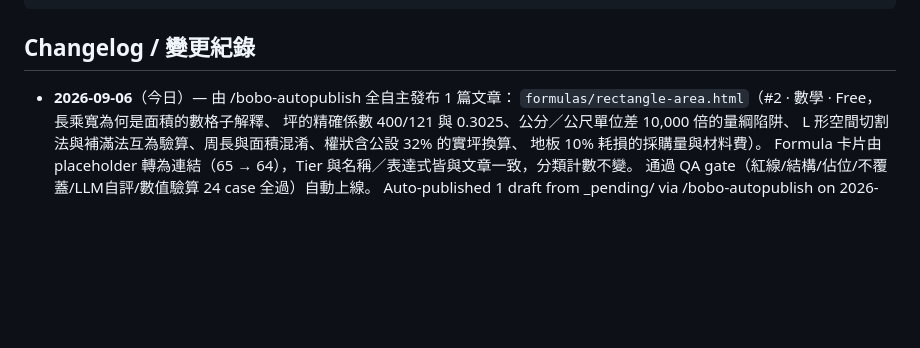
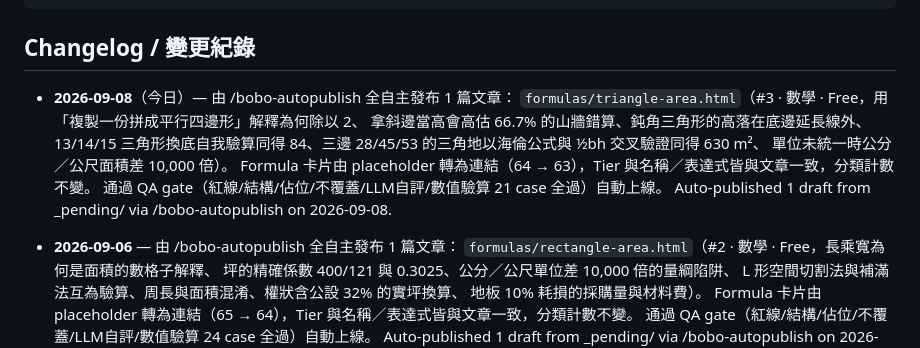
Before and after one commit to boboidvtw/bobo-labs, a Markdown page: README.md, the part around the change. GitHub-like rendering; blank space fills up the shorter version.

Commit message:
docs: README changelog - 2026-09-08 auto-publish 1 draft via /bobo-autopublish

```diff
--- a/README.md
+++ b/README.md
@@ -20,7 +20,16 @@ CNAME               Custom domain (labs.moneyai168.com)
 
 ## Changelog / 變更紀錄
 
-- **2026-09-06**（今日）— 由 /bobo-autopublish 全自主發布 1 篇文章：
+- **2026-09-08**（今日）— 由 /bobo-autopublish 全自主發布 1 篇文章：
+  `formulas/triangle-area.html`（#3 · 數學 · Free，用「複製一份拼成平行四邊形」解釋為何除以 2、
+  拿斜邊當高會高估 66.7% 的山牆錯算、鈍角三角形的高落在底邊延長線外、
+  13/14/15 三角形換底自我驗算同得 84、三邊 28/45/53 的三角地以海倫公式與 ½bh 交叉驗證同得 630 m²、
+  單位未統一時公分／公尺面積差 10,000 倍）。
+  Formula 卡片由 placeholder 轉為連結（64 → 63），Tier 與名稱／表達式皆與文章一致，分類計數不變。
+  通過 QA gate（紅線/結構/佔位/不覆蓋/LLM自評/數值驗算 21 case 全過）自動上線。
+  Auto-published 1 draft from _pending/ via /bobo-autopublish on 2026-09-08.
+
+- **2026-09-06** — 由 /bobo-autopublish 全自主發布 1 篇文章：
   `formulas/rectangle-area.html`（#2 · 數學 · Free，長乘寬為何是面積的數格子解釋、
   坪的精確係數 400/121 與 0.3025、公分／公尺單位差 10,000 倍的量綱陷阱、
   L 形空間切割法與補滿法互為驗算、周長與面積混淆、權狀含公設 32% 的實坪換算、
```
